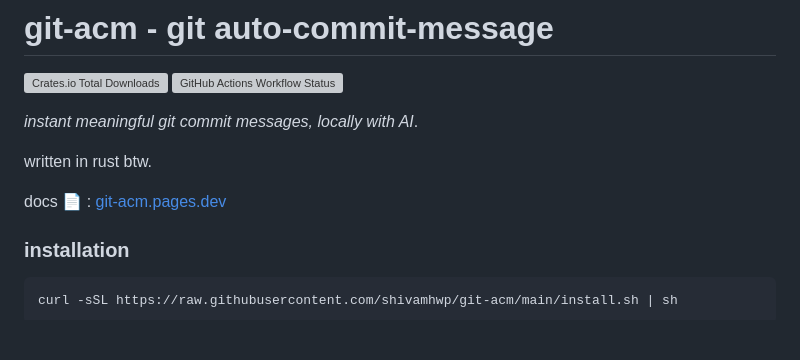
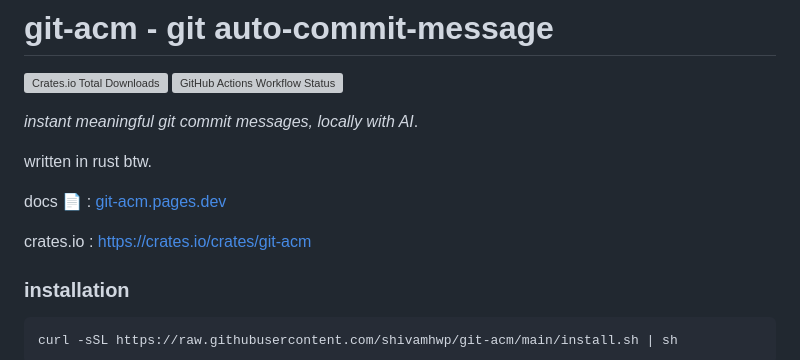
Before and after one commit to shivamhwp/git-acm, a Markdown page: readme.md, the part around the change. Drawn GitHub-style; blank space fills up the shorter version; grey boxes are pictures that could not be loaded.

Commit message:
added crates.io link

```diff
--- a/readme.md
+++ b/readme.md
@@ -8,6 +8,8 @@ _instant meaningful git commit messages, locally with AI_.
 written in rust btw.
 
 docs 📄 : [git-acm.pages.dev](https://git-acm.pages.dev)
+
+crates.io : [https://crates.io/crates/git-acm](https://crates.io/crates/git-acm)
 
 ### installation
 
```
